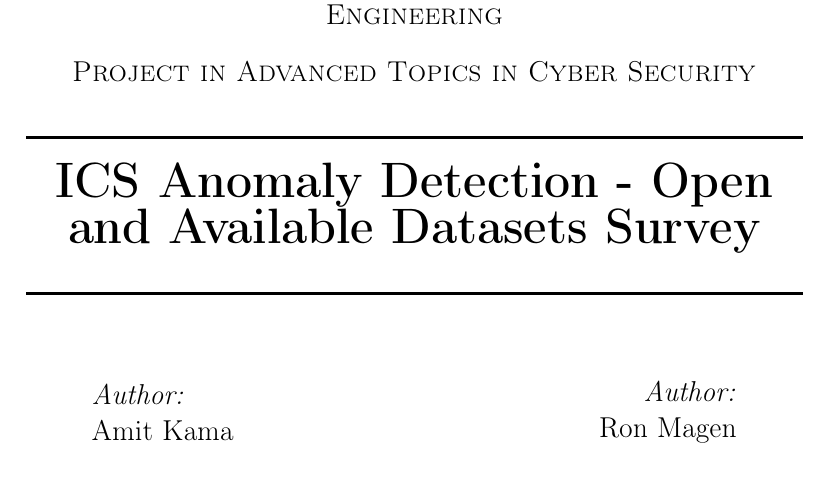
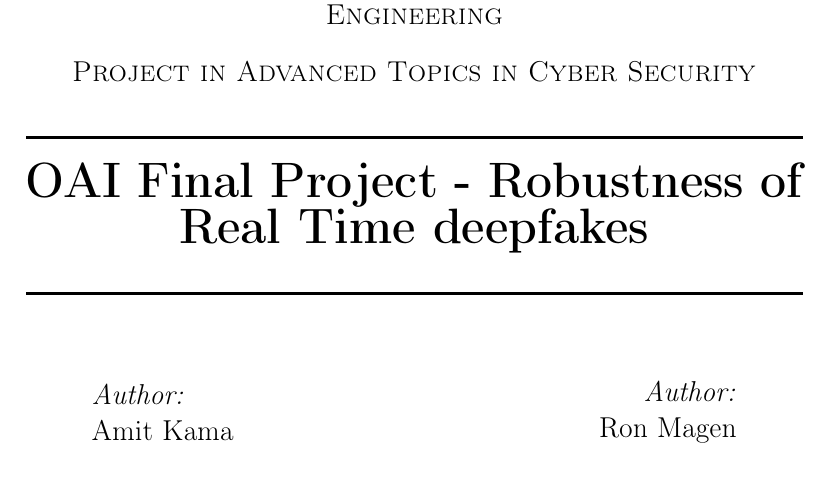
Before and after one commit to AmitKama/OAI_Final_Project, a LaTeX document (Proposal.tex): part of page 1 of 16, cut so that both start at the same text. Compiled offline with pdfLaTeX.

Commit message:
Changed Title

```diff
--- a/Proposal.tex
+++ b/Proposal.tex
@@ -108,7 +108,7 @@ Engineering}\\[0.5cm]
 %----------------------------------------------------------------------------------------
 
 \HRule \\[0.4cm]
-{ \huge \bfseries ICS Anomaly Detection - Open and Available Datasets Survey } \\[0.4cm]
+{ \huge \bfseries OAI Final Project - Robustness of Real Time deepfakes } \\[0.4cm]
 % Title of your document
 \HRule \\[1.5cm]
 
```
Also changed, not shown: Proposal.pdf (added).
